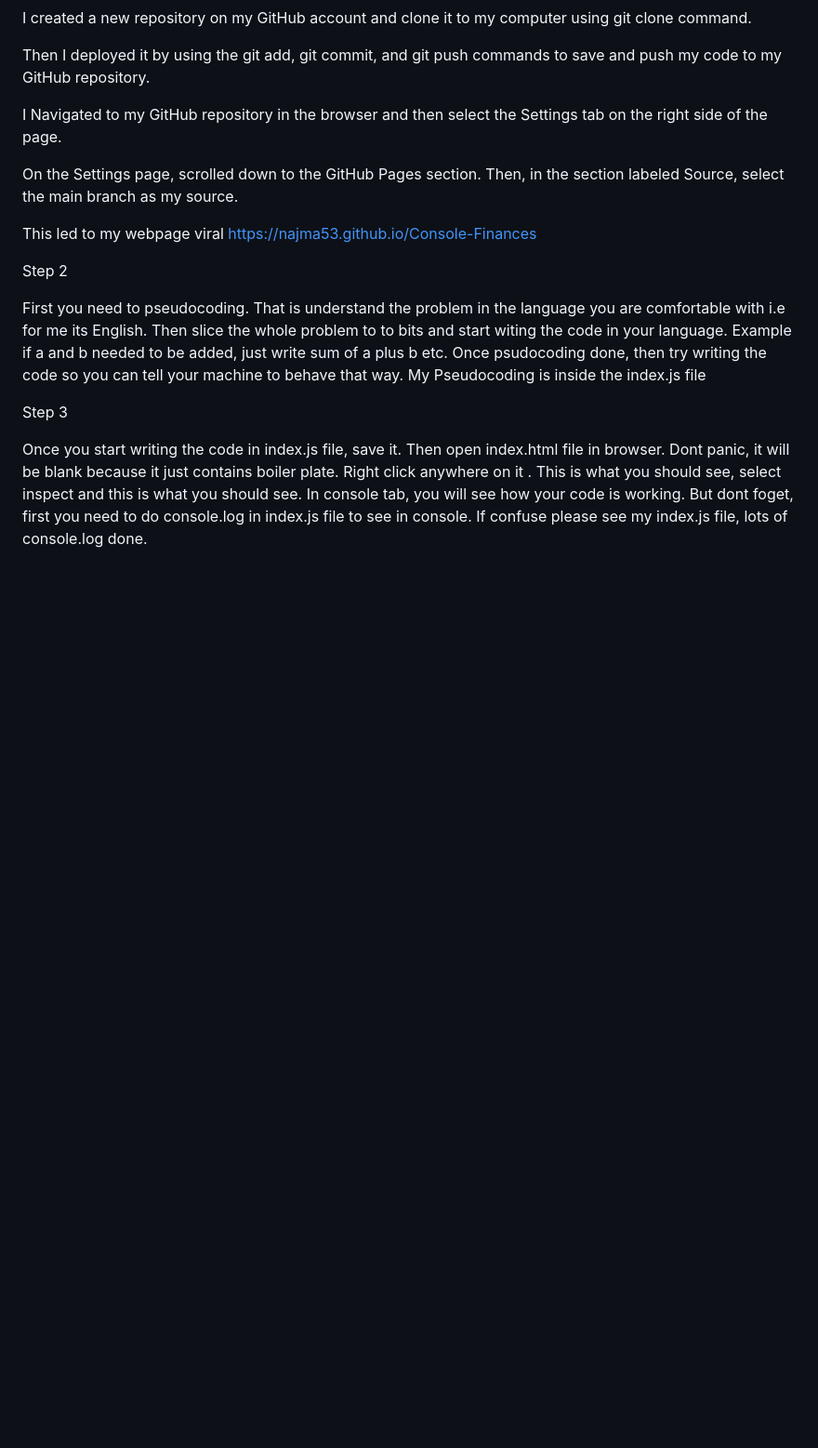
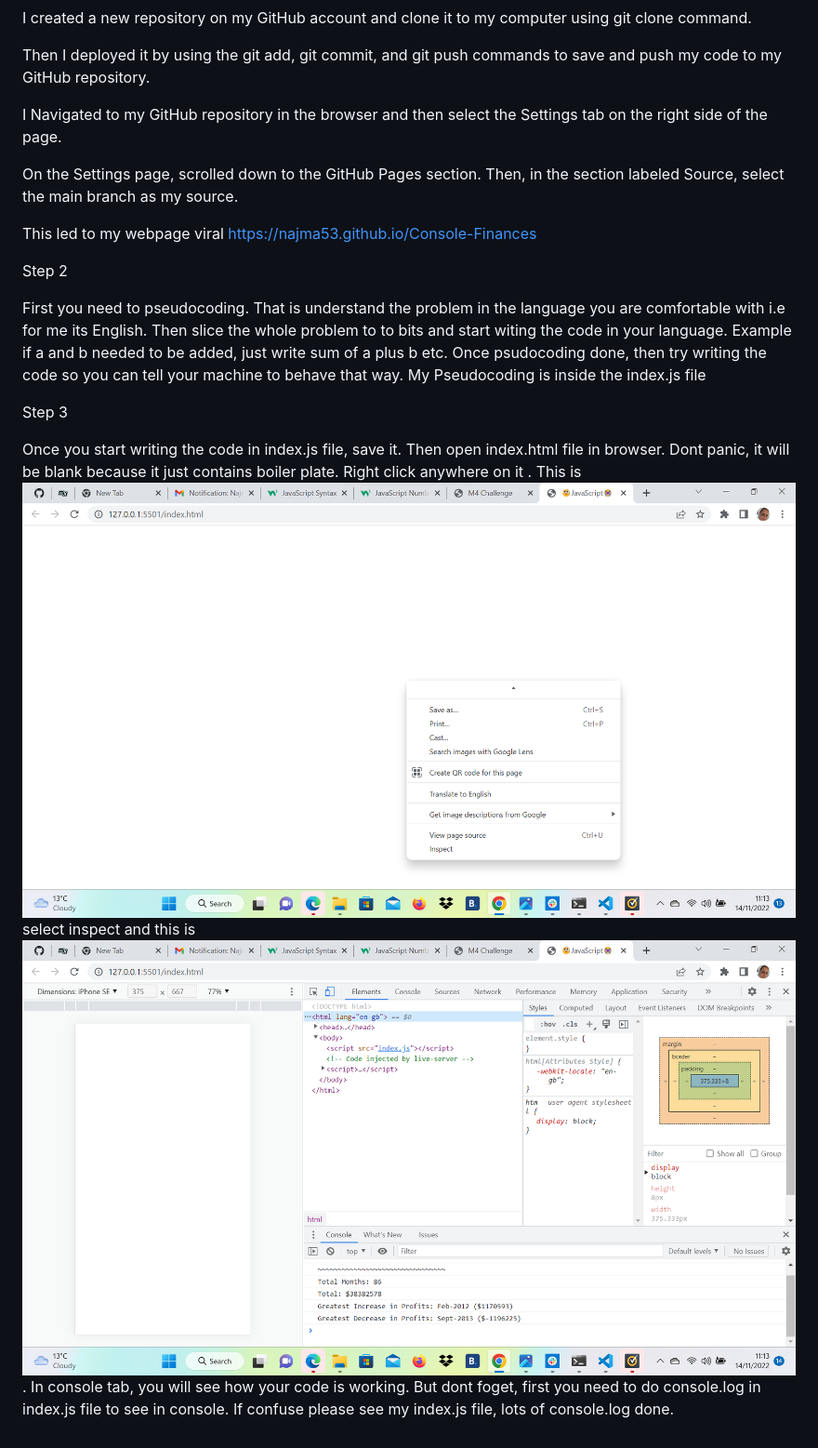
Before and after one commit to Najma53/Console-Finances, a Markdown page: README.md, the part around the change. Shown: that part at 93% size. Rendered like a GitHub page; pictures changed too: images/console.png (added), images/inspect.png (added); blank space fills up the shorter version.

Commit message:
added images folder and linked the images to README file

```diff
--- a/README.md
+++ b/README.md
@@ -59,4 +59,4 @@ First you need to pseudocoding. That is understand the problem in the language y
 
 Step 3
 
-Once you start writing the code in index.js file, save it. Then open index.html file in browser. Dont panic, it will be blank because it just contains boiler plate. Right click anywhere on it . This is what you should  see, select inspect and this is what you should see. In console tab, you will see how your code is working. But dont foget, first you need to do console.log in index.js file to see in console. If confuse please see my index.js file, lots of console.log done.
+Once you start writing the code in index.js file, save it. Then open index.html file in browser. Dont panic, it will be blank because it just contains boiler plate. Right click anywhere on it . This is ![what you should see](./images/inspect.png) select inspect and this is ![what you should see](./images/console.png). In console tab, you will see how your code is working. But dont foget, first you need to do console.log in index.js file to see in console. If confuse please see my index.js file, lots of console.log done.
```
